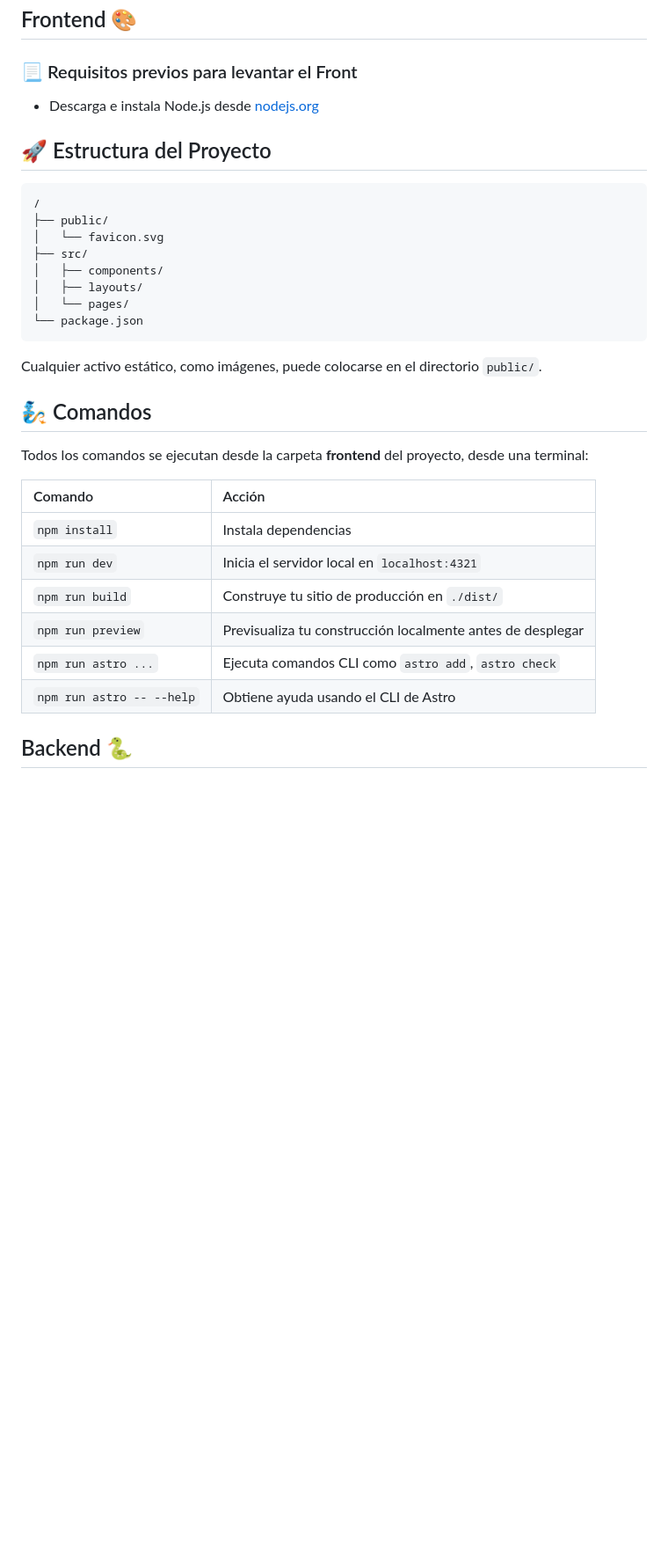
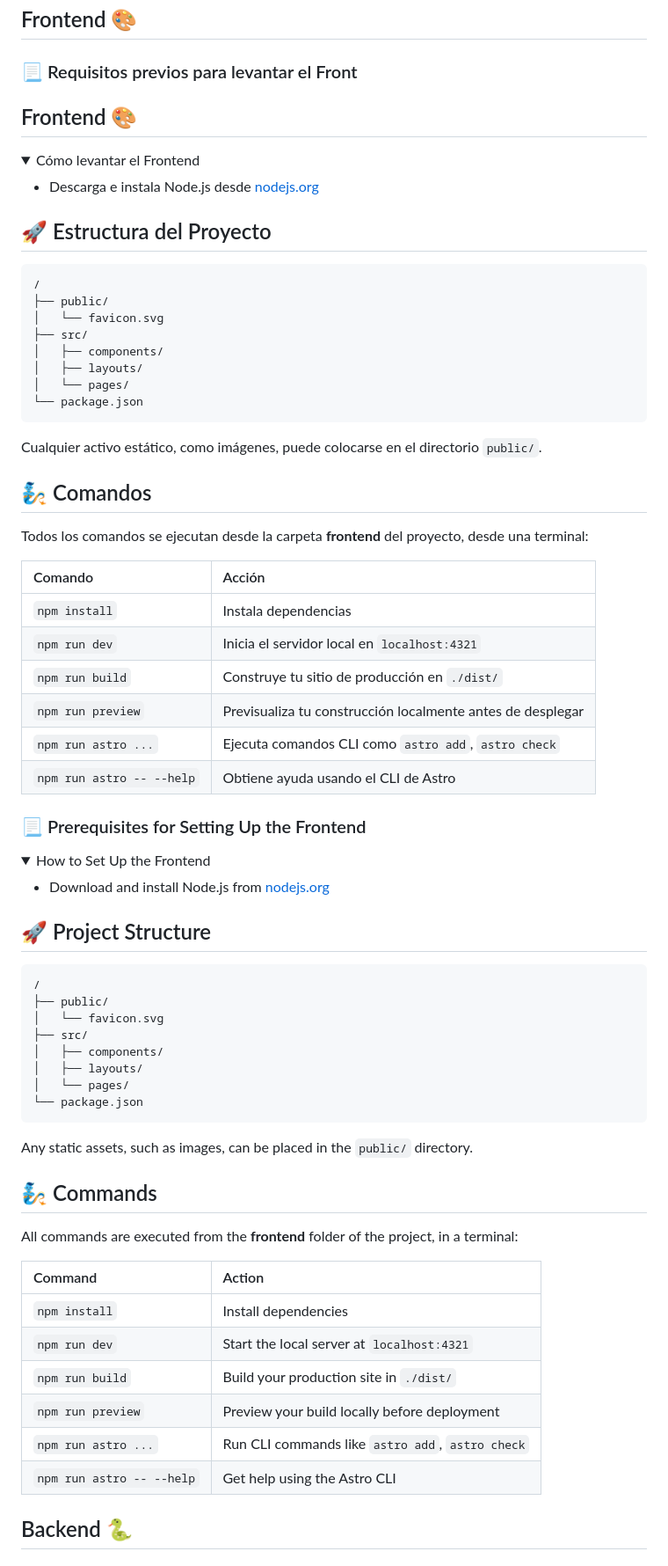
Before and after one commit to LucasGinard/PrecioDeLibrosPY, a Markdown page: README.md, the part around the change printed below. Shown: that part at 88% size. GitHub-like rendering; folded sections open; blank space fills up the shorter version.

Commit message:
set doc for english readme

````diff
--- a/README.md
+++ b/README.md
@@ -4,32 +4,75 @@
 
 ### 📃 Requisitos previos para levantar el Front
 
-- Descarga e instala Node.js desde [nodejs.org](https://nodejs.org/es/download/)
+## Frontend 🎨
 
-## 🚀 Estructura del Proyecto
+<details>
+  <summary>Cómo levantar el Frontend</summary>
 
-```text
-/
-├── public/
-│   └── favicon.svg
-├── src/
-│   ├── components/
-│   ├── layouts/
-│   └── pages/
-└── package.json
-```
+  - Descarga e instala Node.js desde [nodejs.org](https://nodejs.org/es/download/)
 
-Cualquier activo estático, como imágenes, puede colocarse en el directorio `public/`.
+  ## 🚀 Estructura del Proyecto
 
-## 🧞 Comandos
+  ```text
+  /
+  ├── public/
+  │   └── favicon.svg
+  ├── src/
+  │   ├── components/
+  │   ├── layouts/
+  │   └── pages/
+  └── package.json
+  ```
 
-Todos los comandos se ejecutan desde la carpeta **frontend** del proyecto, desde una terminal:
+  Cualquier activo estático, como imágenes, puede colocarse en el directorio `public/`.
 
-| Comando                   | Acción                                           |
-| :------------------------ | :----------------------------------------------- |
-| `npm install`             | Instala dependencias                             |
-| `npm run dev`             | Inicia el servidor local en `localhost:4321`     |
-| `npm run build`           | Construye tu sitio de producción en `./dist/`    |
-| `npm run preview`         | Previsualiza tu construcción localmente antes de desplegar |
-| `npm run astro ...`       | Ejecuta comandos CLI como `astro add`, `astro check` |
-| `npm run astro -- --help` | Obtiene ayuda usando el CLI de Astro             |
+  ## 🧞 Comandos
+
+  Todos los comandos se ejecutan desde la carpeta **frontend** del proyecto, desde una terminal:
+
+  | Comando                   | Acción                                           |
+  | :------------------------ | :----------------------------------------------- |
+  | `npm install`             | Instala dependencias                             |
+  | `npm run dev`             | Inicia el servidor local en `localhost:4321`     |
+  | `npm run build`           | Construye tu sitio de producción en `./dist/`    |
+  | `npm run preview`         | Previsualiza tu construcción localmente antes de desplegar |
+  | `npm run astro ...`       | Ejecuta comandos CLI como `astro add`, `astro check` |
+  | `npm run astro -- --help` | Obtiene ayuda usando el CLI de Astro             |
+
+</details>
+
+### 📃 Prerequisites for Setting Up the Frontend
+
+<details>
+  <summary>How to Set Up the Frontend</summary>
+
+  - Download and install Node.js from [nodejs.org](https://nodejs.org/en/download/)
+
+  ## 🚀 Project Structure
+
+  ```text
+  /
+  ├── public/
+  │   └── favicon.svg
+  ├── src/
+  │   ├── components/
+  │   ├── layouts/
+  │   └── pages/
+  └── package.json
+  ```
+
+  Any static assets, such as images, can be placed in the `public/` directory.
+
+  ## 🧞 Commands
+
+  All commands are executed from the **frontend** folder of the project, in a terminal:
+
+  | Command                   | Action                                           |
+  | :------------------------ | :----------------------------------------------- |
+  | `npm install`             | Install dependencies                             |
+  | `npm run dev`             | Start the local server at `localhost:4321`       |
+  | `npm run build`           | Build your production site in `./dist/`          |
+  | `npm run preview`         | Preview your build locally before deployment     |
+  | `npm run astro ...`       | Run CLI commands like `astro add`, `astro check` |
+  | `npm run astro -- --help` | Get help using the Astro CLI                      |
+
````
Also changed, not shown: other parts of README.md (+1 -0 lines).
